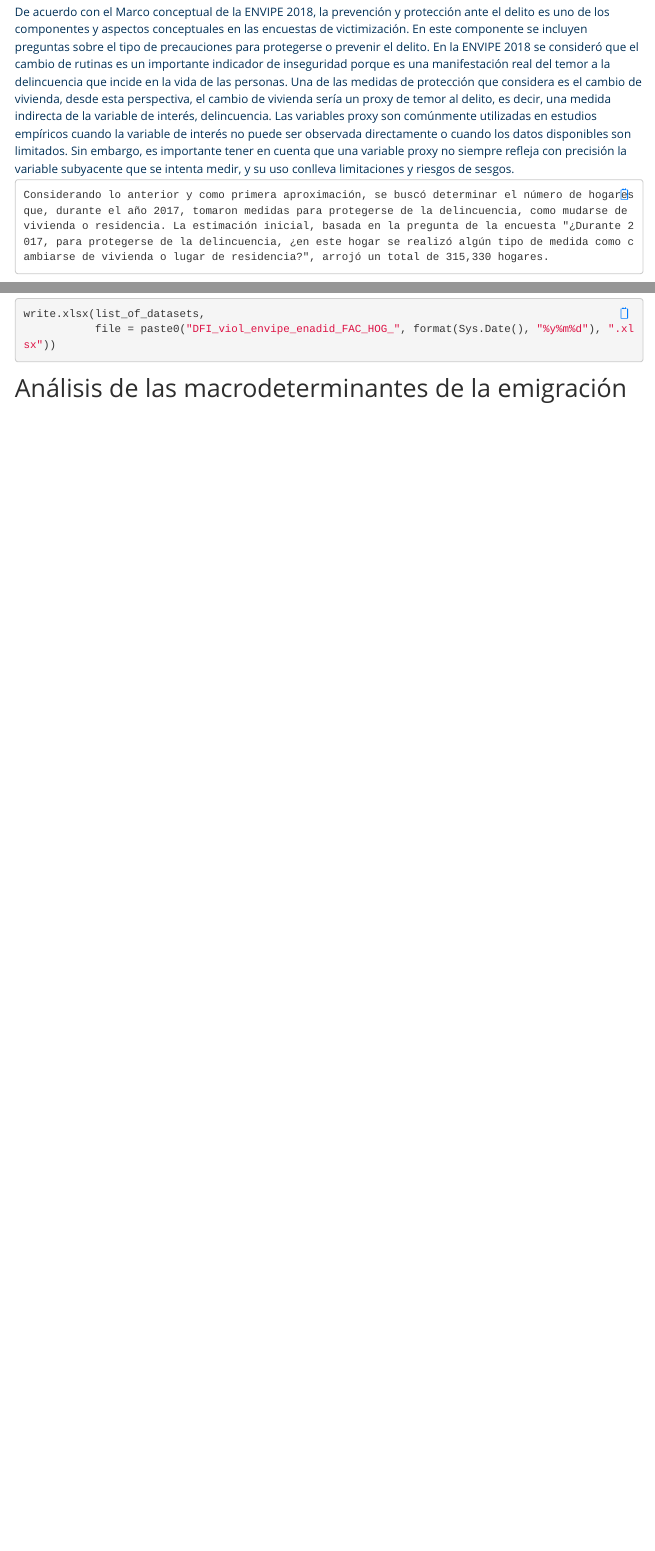
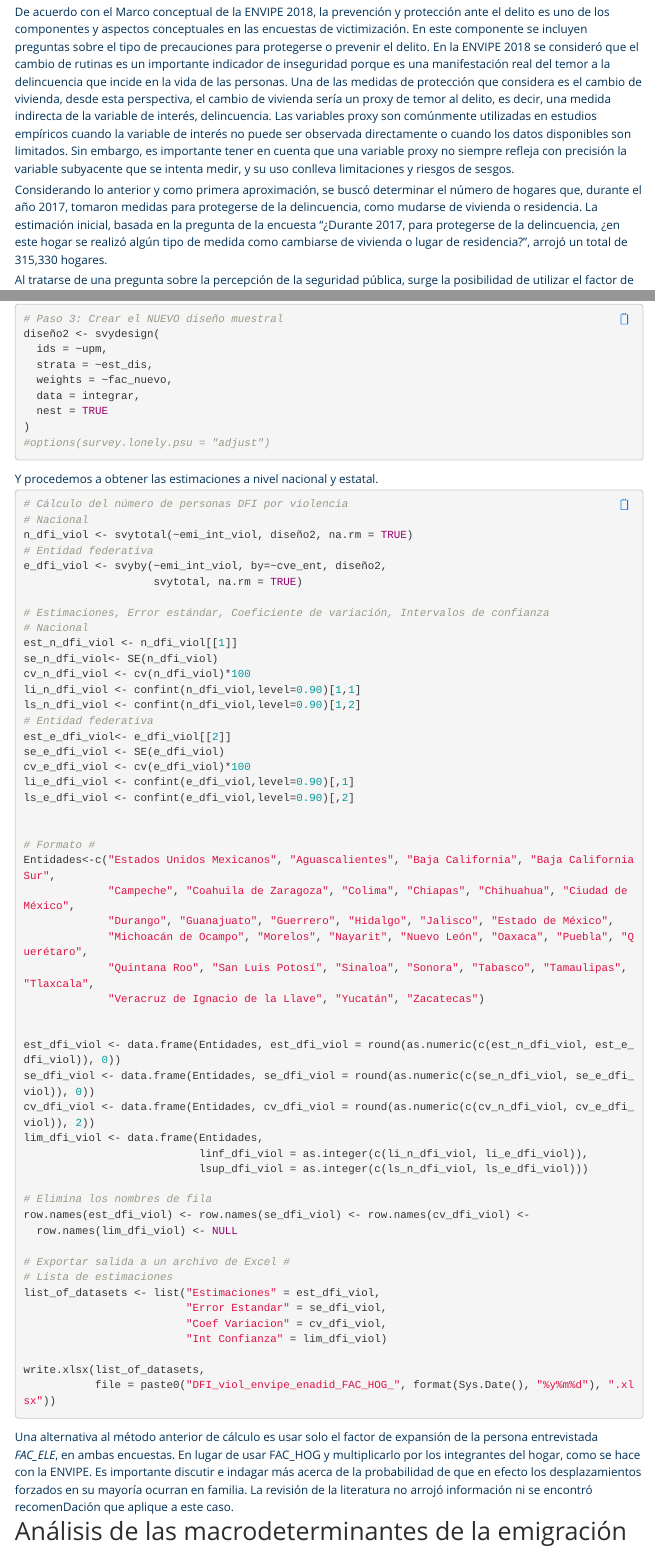
Before and after one commit to Danserca/DFIM, an R Markdown document (modulo4.Rmd): the page in a window 1100 px wide, from 6880 px down, and a second part further down, joined at a grey line. Rendered offline with R 4.5, knitr and Pandoc, with nearby package versions; menus at the side of the page are left out.

Commit message:
calibracion

````diff
--- a/modulo4.Rmd
+++ b/modulo4.Rmd
@@ -478,7 +478,7 @@ diseño2 <- svydesign(
 #options(survey.lonely.psu = "adjust")
 ```
 
-
+Y procedemos a obtener las estimaciones a nivel nacional y estatal.
 ```{r, eval=FALSE}
 # Cálculo del número de personas DFI por violencia
 # Nacional
@@ -529,15 +529,13 @@ list_of_datasets <- list("Estimaciones" = est_dfi_viol,
                          "Coef Variacion" = cv_dfi_viol,
                          "Int Confianza" = lim_dfi_viol)
 
+write.xlsx(list_of_datasets,
+           file = paste0("DFI_viol_envipe_enadid_FAC_HOG_", format(Sys.Date(), "%y%m%d"), ".xlsx"))
+
 ```
 
+Una alternativa al método anterior de cálculo es usar solo el factor de expansión de la persona entrevistada *FAC_ELE*, en ambas encuestas. En lugar de usar FAC_HOG y multiplicarlo por los integrantes del hogar, como se hace con la ENVIPE. Es importante discutir e indagar más acerca de la probabilidad de que en efecto los desplazamientos forzados en su mayoría ocurran en familia. La revisión de la literatura no arrojó información ni se encontró recomenDación que aplique a este caso.
 
-
-```{r, eval=FALSE}
-write.xlsx(list_of_datasets,
-           file = paste0("DFI_viol_envipe_enadid_FAC_HOG_", format(Sys.Date(), "%y%m%d"), ".xlsx"))
-```
-#################################################################################################################################################
 
 
 ## Análisis de las macrodeterminantes de la emigración
````
Also changed, not shown: modulo4.Rmd (2 more changed lines), 16 other files.
